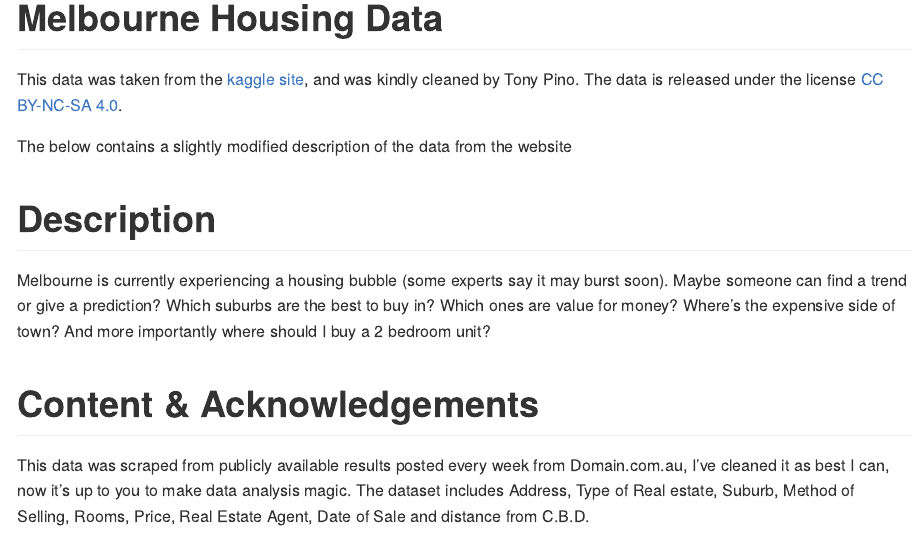
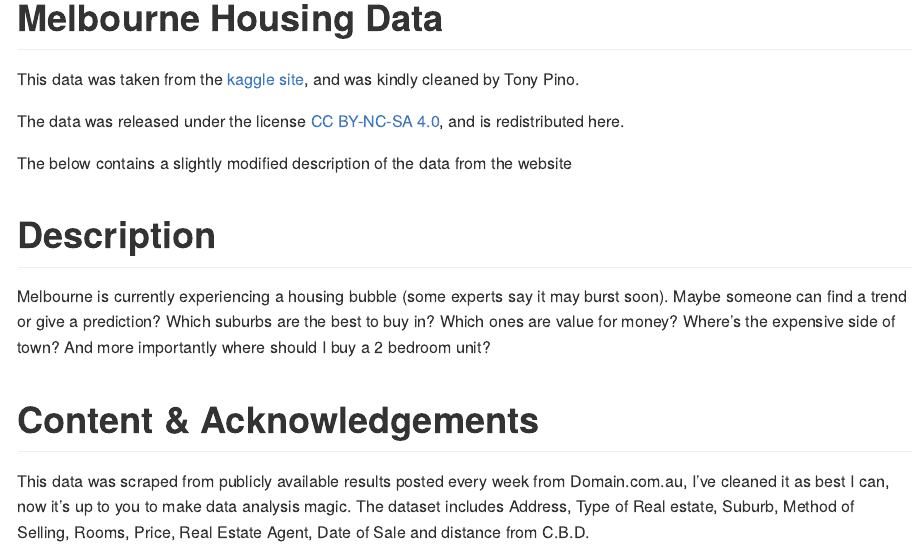
Before and after one commit to mogranjm/melb-housing-data, an R Markdown document (README.Rmd): the page in a window 1100 px wide, from its top. The pictures show the output file README.md that the author committed with the source, drawn offline in the style of GitHub; badge pictures from the web are left out.

Commit message:
rephrase licensing

```diff
--- a/README.Rmd
+++ b/README.Rmd
@@ -5,7 +5,9 @@ output: github_document
 # Melbourne Housing Data
 [![DOI](https://zenodo.org/badge/172044968.svg)](https://zenodo.org/badge/latestdoi/172044968)
 
-This data was taken from the [kaggle site](https://www.kaggle.com/anthonypino/melbourne-housing-market/version/21), and was kindly cleaned by Tony Pino. The data is released under the license [CC BY-NC-SA 4.0](https://creativecommons.org/licenses/by-nc-sa/4.0/).
+This data was taken from the [kaggle site](https://www.kaggle.com/anthonypino/melbourne-housing-market/version/21), and was kindly cleaned by Tony Pino.
+
+The data was released under the license [CC BY-NC-SA 4.0](https://creativecommons.org/licenses/by-nc-sa/4.0/), and is redistributed here.
 
 The below contains a slightly modified description of the data from the website
 
```
Also changed, not shown: README.md.
